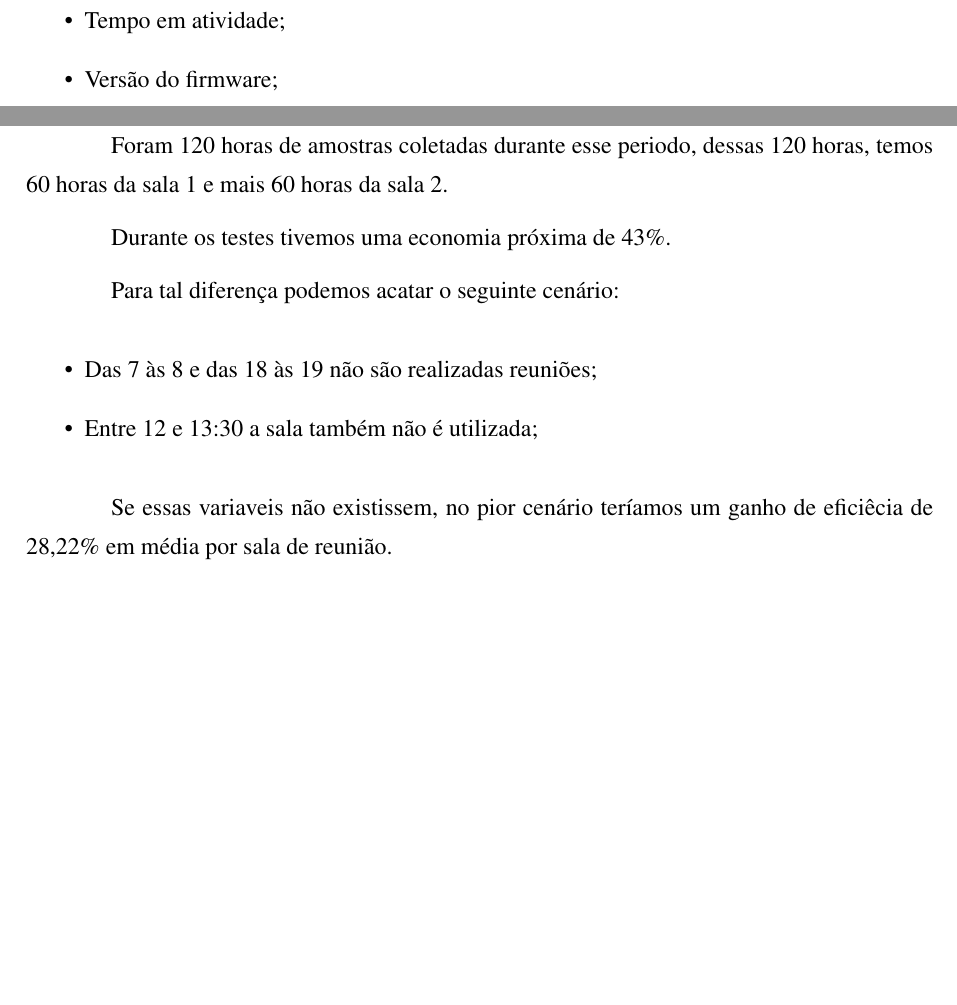
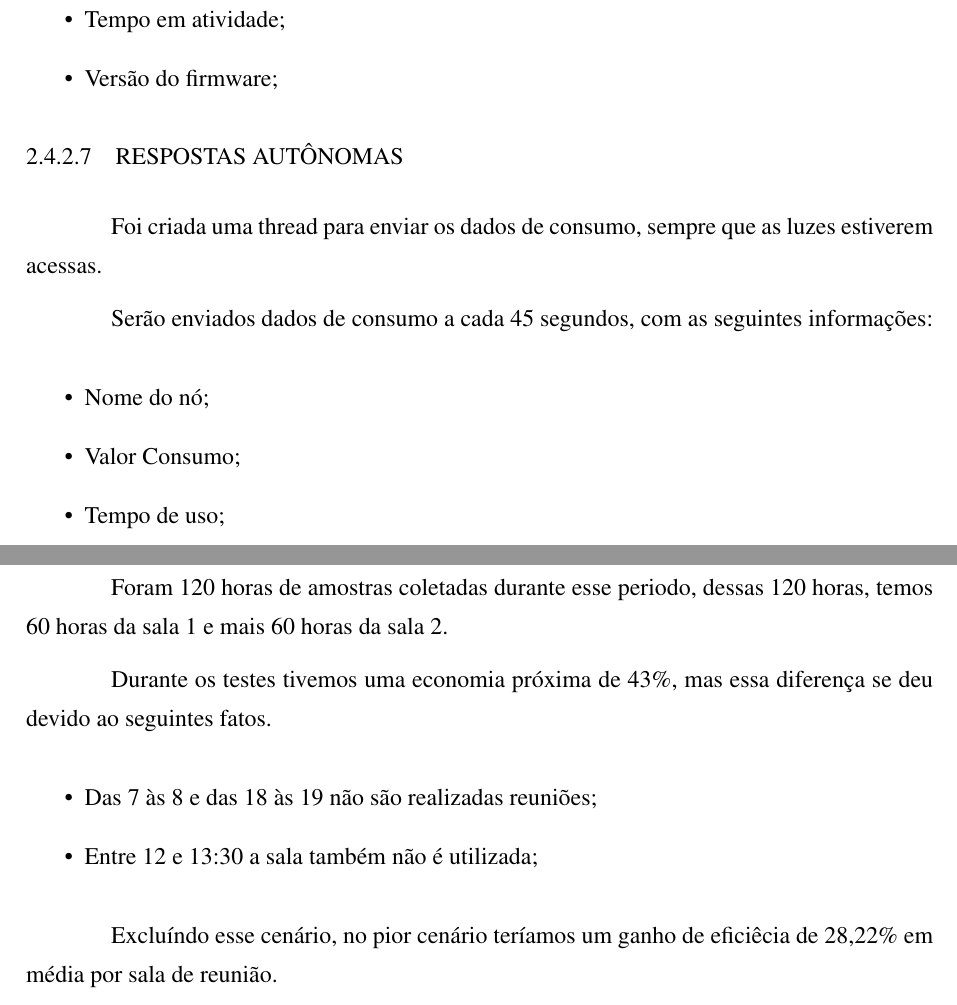
Before and after one commit to ldlara/SistemaAutonomoDeEnergiaUTFPR, a LaTeX thesis (modelo_dissertacao.tex): two parts of pages 21 and 22 of 24 before the commit and two parts of pages 23 and 24 of 27 after it, joined at a grey line, cut so that both start at the same text, the shorter picture padded with empty space. Compiled offline with pdfLaTeX; a LaTeX package or settings file that is missing is left out.

Commit message:
Updates from ShareLaTeX

```diff
--- a/modelo_dissertacao.tex
+++ b/modelo_dissertacao.tex
@@ -426,5 +441,18 @@ O nó em cada ação recebida via MQTT ou GPIO,  envia uma mensagem para servido
     \item Versão do firmware;
 \end{itemize}
 
+\subsubsection{Respostas autônomas}
+
+Foi criada uma thread para enviar os dados de consumo, sempre que as luzes estiverem acessas.
+
+Serão enviados dados de consumo a cada 45 segundos, com as seguintes informações:
+
+\begin{itemize}
+    \item Nome do nó;
+    \item Valor Consumo;
+    \item Tempo de uso;
+\end{itemize}
+
+
 \subsection{Atualização OTA}
 
@@ -443,14 +471,12 @@ Na sala 1 não foi instalado o dispositivo, já na sala 2 o dispositivo ficou op
 
 Foram 120 horas de amostras coletadas durante esse periodo, dessas 120 horas, temos 60 horas da sala 1 e mais 60 horas da sala 2.
 
-Durante os testes tivemos uma economia próxima de 43\%.
-
-Para tal diferença podemos acatar o seguinte cenário:
+Durante os testes tivemos uma economia próxima de 43\%, mas essa diferença se deu devido ao seguintes fatos.
 
 \begin{itemize}
     \item Das 7 às 8 e das 18 às 19 não são realizadas reuniões;
     \item Entre 12 e 13:30 a sala também não é utilizada;
 \end{itemize}
 
-Se essas variaveis não existissem, no pior cenário teríamos um ganho de eficiêcia de 28,22\% em média por sala de reunião.
+Excluíndo esse cenário, no pior cenário teríamos um ganho de eficiêcia de 28,22\% em média por sala de reunião.
 
```
Also changed, not shown: 3_flux.png (added), modelo_dissertacao.tex (23 more changed lines).
